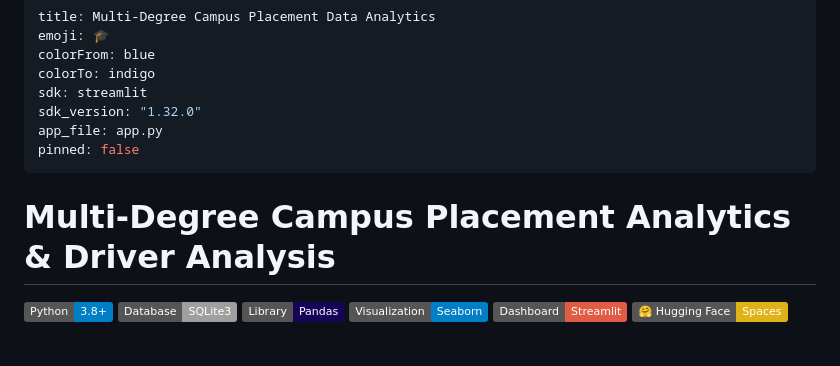
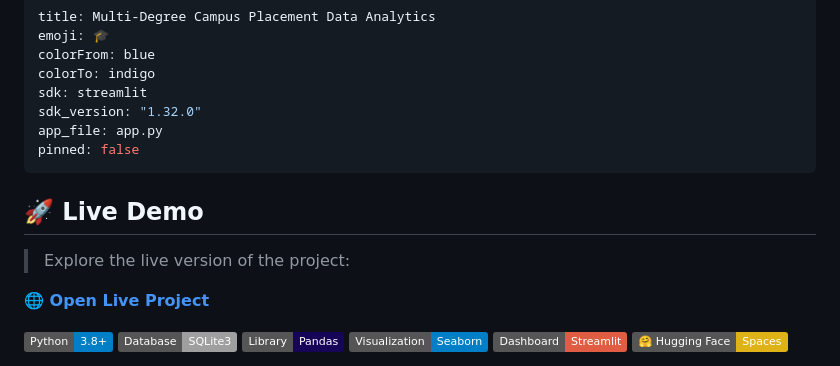
Before and after one commit to KavyaThakar/campus-placement-analytics, a Markdown page: README.md, the part around the change. Drawn GitHub-style; badges without logos.

Commit message:
Add live demo section to README
Added a section for a live demo and project badges.

```diff
--- a/README.md
+++ b/README.md
@@ -8,8 +8,11 @@ sdk_version: "1.32.0"
 app_file: app.py
 pinned: false
 ---
+## 🚀 Live Demo
 
-# Multi-Degree Campus Placement Analytics & Driver Analysis
+> Explore the live version of the project:
+
+**[🌐 Open Live Project](https://effervescent-pithivier-75378a.netlify.app/)**
 
 [![Python 3.8+](https://img.shields.io/badge/Python-3.8%2B-blue.svg)](https://www.python.org/)
 [![SQLite3](https://img.shields.io/badge/Database-SQLite3-lightgrey.svg)](https://www.sqlite.org/)
```
